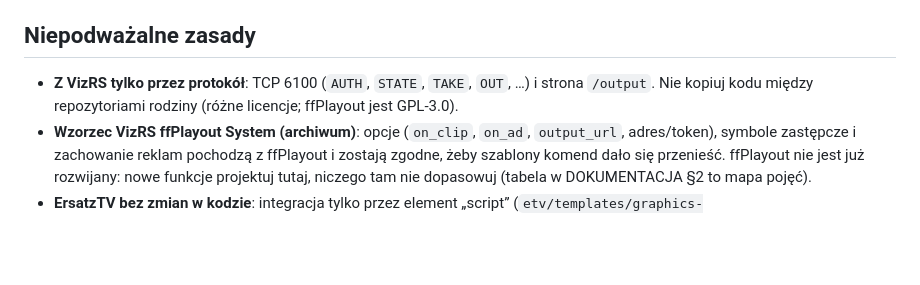
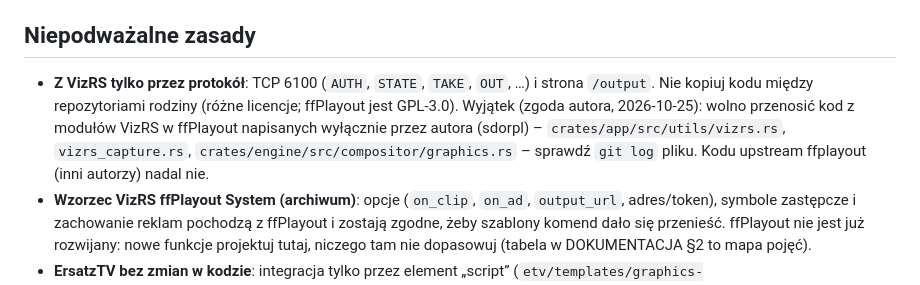
Before and after one commit to sdorpl/VirtRS-CG-Playout, a Markdown page: CLAUDE.md, the part around the change. GitHub-like rendering; blank space fills up the shorter version.

Commit message:
CLAUDE.md: zgoda autora na przenoszenie kodu z modułów VizRS w ffPlayout
Dotyczy tylko plików napisanych wyłącznie przez autora (vizrs.rs,
vizrs_capture.rs, compositor/graphics.rs); kodu upstream ffplayout nadal nie.

Co-Authored-By: Claude Opus 5.5 <noreply@anthropic.com>

```diff
--- a/CLAUDE.md
+++ b/CLAUDE.md
@@ -18,7 +18,7 @@ Język pracy z użytkownikiem i dokumentacji: **polski**. Kod, komentarze i komu
 
 ## Niepodważalne zasady
 
-- **Z VizRS tylko przez protokół**: TCP 6100 (`AUTH`, `STATE`, `TAKE`, `OUT`, …) i strona `/output`. Nie kopiuj kodu między repozytoriami rodziny (różne licencje; ffPlayout jest GPL-3.0).
+- **Z VizRS tylko przez protokół**: TCP 6100 (`AUTH`, `STATE`, `TAKE`, `OUT`, …) i strona `/output`. Nie kopiuj kodu między repozytoriami rodziny (różne licencje; ffPlayout jest GPL-3.0). Wyjątek (zgoda autora, 2026-10-25): wolno przenosić kod z modułów VizRS w ffPlayout napisanych wyłącznie przez autora (sdorpl) – `crates/app/src/utils/vizrs.rs`, `vizrs_capture.rs`, `crates/engine/src/compositor/graphics.rs` – sprawdź `git log` pliku. Kodu upstream ffplayout (inni autorzy) nadal nie.
 - **Wzorzec VizRS ffPlayout System (archiwum)**: opcje (`on_clip`, `on_ad`, `output_url`, adres/token), symbole zastępcze i zachowanie reklam pochodzą z ffPlayout i zostają zgodne, żeby szablony komend dało się przenieść. ffPlayout nie jest już rozwijany: nowe funkcje projektuj tutaj, niczego tam nie dopasowuj (tabela w DOKUMENTACJA §2 to mapa pojęć).
 - **ErsatzTV bez zmian w kodzie**: integracja tylko przez element „script” (`etv/templates/graphics-elements/script/vizrs.yml`), klienta `client/vizrs-etv-client.py` i nakładkę ffmpeg `client/vizrs-ffmpeg.py` ustawioną jako ścieżka FFmpeg (sama biblioteka standardowa Pythona – obraz ErsatzTV nie ma nic więcej). Nakładka zmienia wyłącznie wejście płótna grafiki; każde inne wywołanie i każdy błąd = oryginalna komenda.
 - **Grafika nigdy nie zatrzymuje emisji**: komendy w tle z limitami czasu, błędy tylko do logu, awaria Chromium = czyste klatki i restart, brak sidecara = klip bez grafiki.
```
